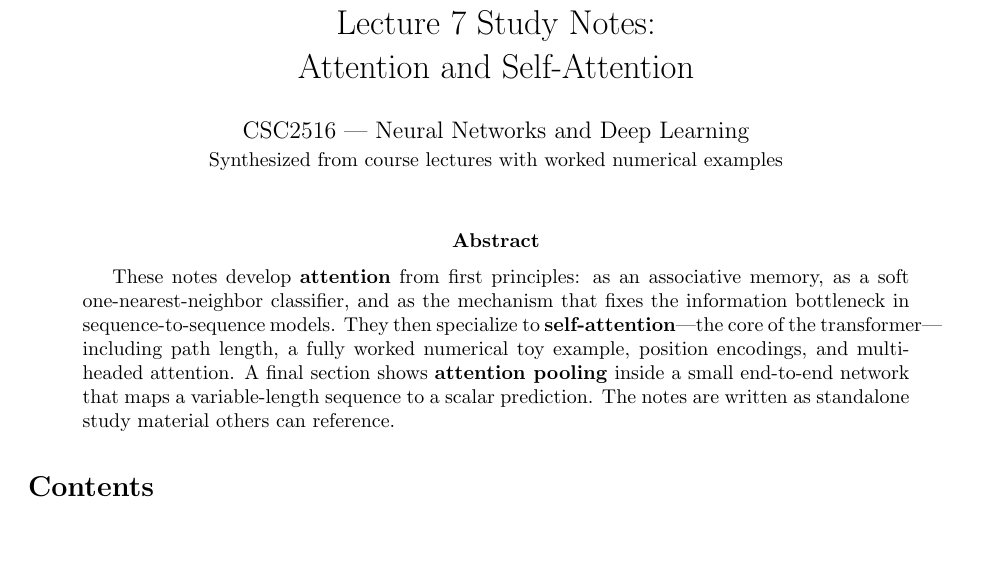
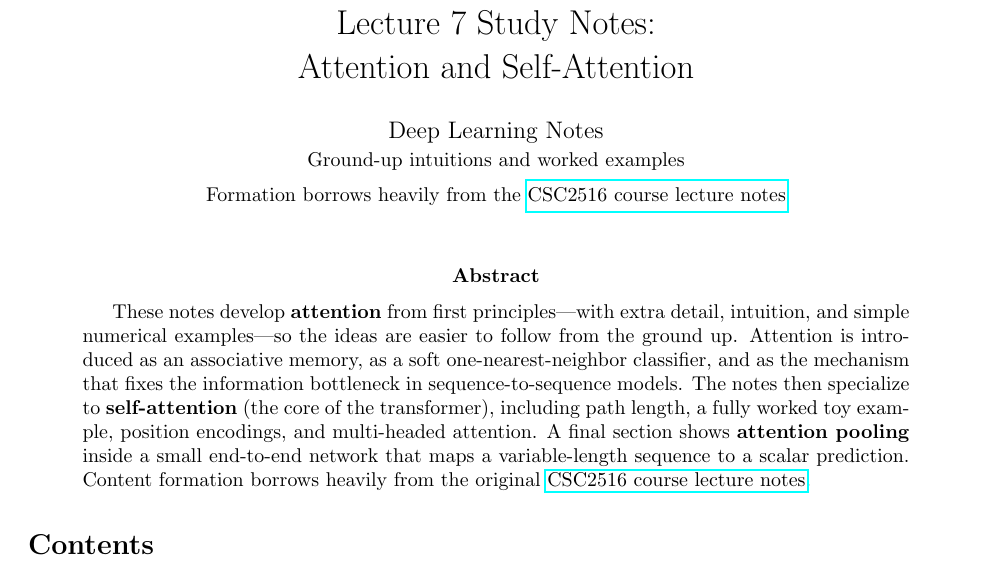
Before and after one commit to jerryyao-uofc/deep-learning-notes, a LaTeX paper (lecture-07-attention.tex): part of page 1 of 25, cut so that both start at the same text, the shorter picture padded with empty space. Compiled offline with pdfLaTeX.

Commit message:
Reframe notes as ground-up study material with CSC2516 attribution.
Co-authored-by: Cursor <cursoragent@cursor.com>

```diff
--- a/lecture-07-attention.tex
+++ b/lecture-07-attention.tex
@@ -10,23 +10,28 @@
 \usetikzlibrary{arrows.meta,positioning,fit,calc,shapes.geometric}
 
 \title{Lecture~7 Study Notes:\\Attention and Self-Attention}
-\author{CSC2516 --- Neural Networks and Deep Learning\\
-\small Synthesized from course lectures with worked numerical examples}
+\author{Deep Learning Notes\\
+\small Ground-up intuitions and worked examples\\[0.35em]
+\small Formation borrows heavily from the
+\href{https://r-three.github.io/deep-learning-lecture-notes/}{CSC2516 course lecture notes}}
 \date{}
 
 \begin{document}
 \maketitle
 
 \begin{abstract}
-These notes develop \textbf{attention} from first principles: as an
-associative memory, as a soft one-nearest-neighbor classifier, and as the
-mechanism that fixes the information bottleneck in sequence-to-sequence
-models. They then specialize to \textbf{self-attention}---the core of the
-transformer---including path length, a fully worked numerical toy example,
-position encodings, and multi-headed attention. A final section shows
-\textbf{attention pooling} inside a small end-to-end network that maps a
-variable-length sequence to a scalar prediction. The notes are written as
-standalone study material others can reference.
+These notes develop \textbf{attention} from first principles---with extra
+detail, intuition, and simple numerical examples---so the ideas are easier
+to follow from the ground up. Attention is introduced as an associative
+memory, as a soft one-nearest-neighbor classifier, and as the mechanism that
+fixes the information bottleneck in sequence-to-sequence models. The notes
+then specialize to \textbf{self-attention} (the core of the transformer),
+including path length, a fully worked toy example, position encodings, and
+multi-headed attention. A final section shows \textbf{attention pooling}
+inside a small end-to-end network that maps a variable-length sequence to a
+scalar prediction. Content formation borrows heavily from the original
+\href{https://r-three.github.io/deep-learning-lecture-notes/}{CSC2516 course
+lecture notes}.
 \end{abstract}
 
 \tableofcontents
```
Also changed, not shown: README.md, lecture-07-attention.pdf, 1 other file.
